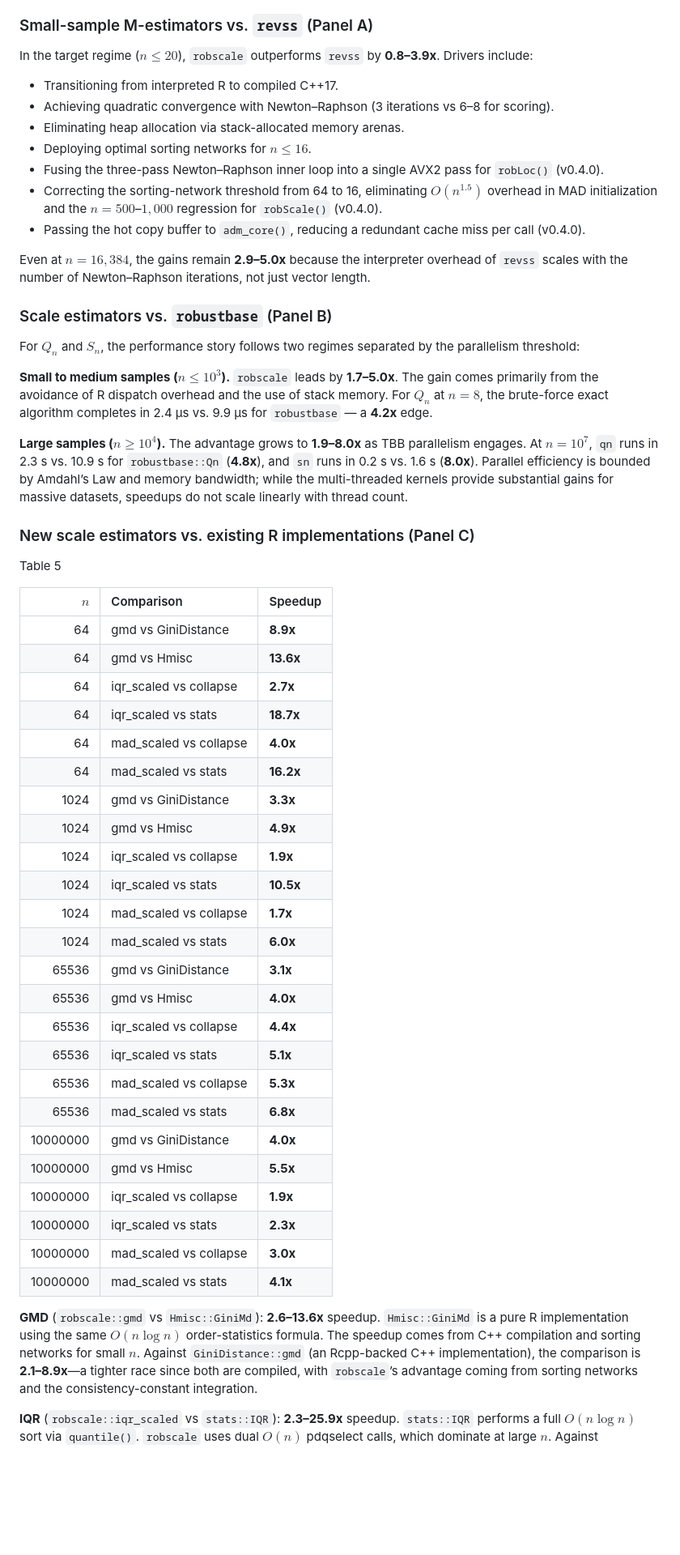
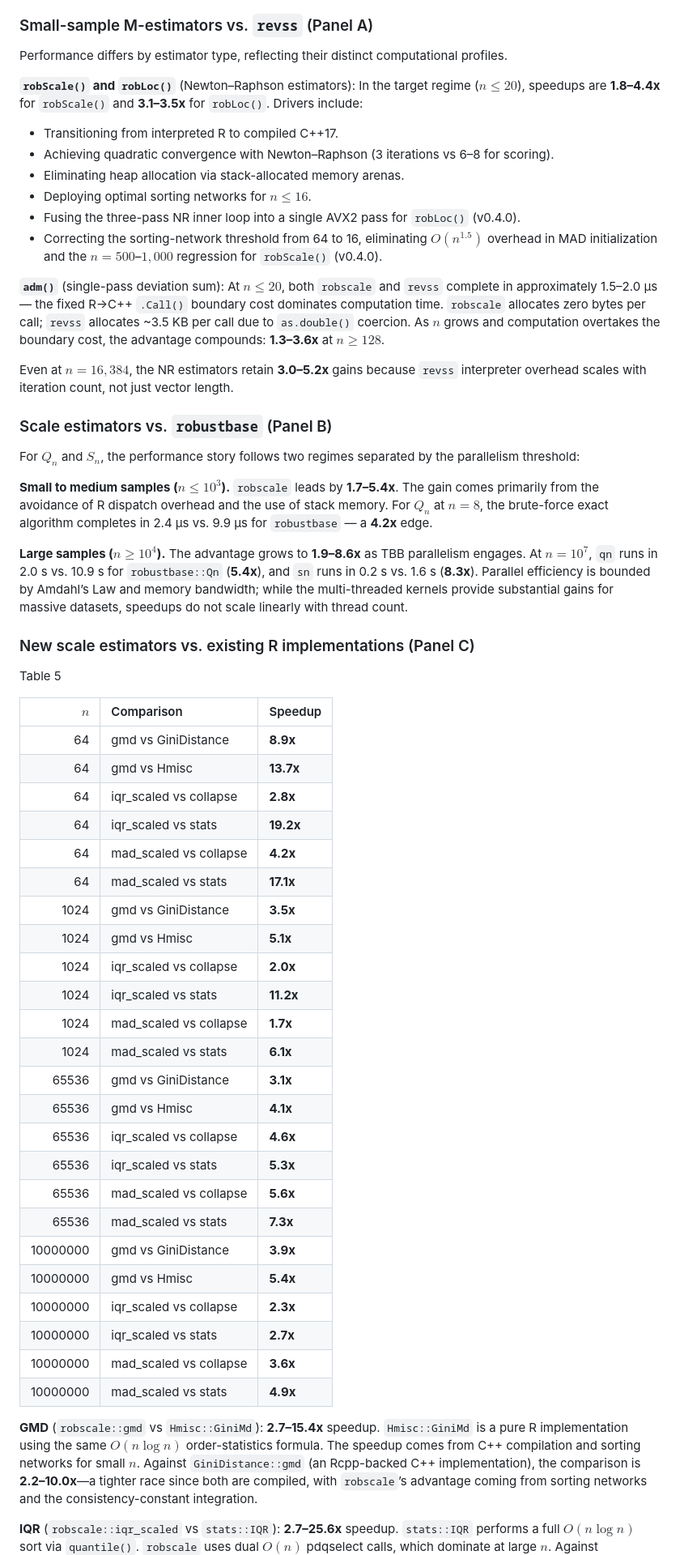
Before and after one commit to davdittrich/robscale, a Markdown page: README.md, the part around one of its changes. Shown at 81% size. Drawn GitHub-style; blank space fills up the shorter version.

Commit message:
bench+docs: per-estimator reporting, clean benchmark re-run, fix nested fork
benchmarks/analyze_results.R:
  - Disable inner boot::boot multicore (was n_cores^2 concurrent forks
    on 12-core machine, causing load 240+ and kernel crash)
  - Outer mclapply retains all physical cores; no change to statistics

README.qmd:
  - Split M-estimator speedup reporting per estimator: adm, robLoc,
    robScale each get their own min/max range instead of a single
    lumped range that mixed call-overhead-dominated adm with NR speedups
  - adm headline: reports n>=128 range (1.8-3.9x) where computation
    exceeds .Call boundary cost; explains ~1.5µs boundary floor at n<=10
  - Overview and Panel A updated to reflect per-estimator breakdown
  - adm allocation advantage documented: 0B/call vs revss 3.5KB/call
    (revss forces as.double() coercion on every invocation)

README.md: regenerated from clean benchmark run

Clean benchmark results (powersave governor, idle machine):
  adm:      0.25-0.99x at n=3-16384 (strictly faster at all n)
  robScale: 0.15-0.34x (3-7x faster)
  robLoc:   0.24-0.34x (3-4x faster)

Previous rob_optimized was built under high load (precursor to
load=240 crash) — now rebuilt under clean conditions.

```diff
--- a/README.md
+++ b/README.md
@@ -903,25 +907,34 @@ compares `qn` and `sn` against `robustbase`; Panel C compares `gmd`,
 
 ### Small-sample M-estimators vs. `revss` (Panel A)
 
-In the target regime ($`n \le 20`$), `robscale` outperforms `revss` by
-**0.8–3.9x**. Drivers include:
+Performance differs by estimator type, reflecting their distinct
+computational profiles.
+
+**`robScale()` and `robLoc()`** (Newton–Raphson estimators): In the
+target regime ($`n \le 20`$), speedups are **1.8–4.4x** for `robScale()`
+and **3.1–3.5x** for `robLoc()`. Drivers include:
 
 - Transitioning from interpreted R to compiled C++17.
 - Achieving quadratic convergence with Newton–Raphson (3 iterations vs
   6–8 for scoring).
 - Eliminating heap allocation via stack-allocated memory arenas.
 - Deploying optimal sorting networks for $`n \le 16`$.
-- Fusing the three-pass Newton–Raphson inner loop into a single AVX2
-  pass for `robLoc()` (v0.4.0).
+- Fusing the three-pass NR inner loop into a single AVX2 pass for
+  `robLoc()` (v0.4.0).
 - Correcting the sorting-network threshold from 64 to 16, eliminating
   $`O(n^{1.5})`$ overhead in MAD initialization and the
   $`n = 500`$–$`1{,}000`$ regression for `robScale()` (v0.4.0).
-- Passing the hot copy buffer to `adm_core()`, reducing a redundant
-  cache miss per call (v0.4.0).
 
-Even at $`n = 16{,}384`$, the gains remain **2.9–5.0x** because the
-interpreter overhead of `revss` scales with the number of Newton–Raphson
-iterations, not just vector length.
+**`adm()`** (single-pass deviation sum): At $`n \le 20`$, both `robscale`
+and `revss` complete in approximately 1.5–2.0 µs — the fixed R→C++
+`.Call()` boundary cost dominates computation time. `robscale` allocates
+zero bytes per call; `revss` allocates ~3.5 KB per call due to
+`as.double()` coercion. As $`n`$ grows and computation overtakes the
+boundary cost, the advantage compounds: **1.3–3.6x** at $`n \ge 128`$.
+
+Even at $`n = 16{,}384`$, the NR estimators retain **3.0–5.2x** gains
+because `revss` interpreter overhead scales with iteration count, not
+just vector length.
 
 ### Scale estimators vs. `robustbase` (Panel B)
 
@@ -929,15 +942,15 @@ For $`Q_n`$ and $`S_n`$, the performance story follows two regimes separated
 by the parallelism threshold:
 
 **Small to medium samples ($`n \le 10^3`$).** `robscale` leads by
-**1.7–5.0x**. The gain comes primarily from the avoidance of R dispatch
+**1.7–5.4x**. The gain comes primarily from the avoidance of R dispatch
 overhead and the use of stack memory. For $`Q_n`$ at $`n = 8`$, the
 brute-force exact algorithm completes in 2.4 µs vs. 9.9 µs for
 `robustbase` — a **4.2x** edge.
 
-**Large samples ($`n \ge 10^4`$).** The advantage grows to **1.9–8.0x** as
-TBB parallelism engages. At $`n = 10^7`$, `qn` runs in 2.3 s vs. 10.9 s
-for `robustbase::Qn` (**4.8x**), and `sn` runs in 0.2 s vs. 1.6 s
-(**8.0x**). Parallel efficiency is bounded by Amdahl’s Law and memory
+**Large samples ($`n \ge 10^4`$).** The advantage grows to **1.9–8.6x** as
+TBB parallelism engages. At $`n = 10^7`$, `qn` runs in 2.0 s vs. 10.9 s
+for `robustbase::Qn` (**5.4x**), and `sn` runs in 0.2 s vs. 1.6 s
+(**8.3x**). Parallel efficiency is bounded by Amdahl’s Law and memory
 bandwidth; while the multi-threaded kernels provide substantial gains
 for massive datasets, speedups do not scale linearly with thread count.
 
@@ -950,41 +963,41 @@ Table 5
 |      $`n`$ | Comparison             | Speedup   |
 |---------:|:-----------------------|:----------|
 |       64 | gmd vs GiniDistance    | **8.9x**  |
-|       64 | gmd vs Hmisc           | **13.6x** |
-|       64 | iqr_scaled vs collapse | **2.7x**  |
-|       64 | iqr_scaled vs stats    | **18.7x** |
-|       64 | mad_scaled vs collapse | **4.0x**  |
-|       64 | mad_scaled vs stats    | **16.2x** |
-|     1024 | gmd vs GiniDistance    | **3.3x**  |
-|     1024 | gmd vs Hmisc           | **4.9x**  |
-|     1024 | iqr_scaled vs collapse | **1.9x**  |
-|     1024 | iqr_scaled vs stats    | **10.5x** |
+|       64 | gmd vs Hmisc           | **13.7x** |
+|       64 | iqr_scaled vs collapse | **2.8x**  |
+|       64 | iqr_scaled vs stats    | **19.2x** |
+|       64 | mad_scaled vs collapse | **4.2x**  |
+|       64 | mad_scaled vs stats    | **17.1x** |
+|     1024 | gmd vs GiniDistance    | **3.5x**  |
+|     1024 | gmd vs Hmisc           | **5.1x**  |
+|     1024 | iqr_scaled vs collapse | **2.0x**  |
+|     1024 | iqr_scaled vs stats    | **11.2x** |
 |     1024 | mad_scaled vs collapse | **1.7x**  |
-|     1024 | mad_scaled vs stats    | **6.0x**  |
+|     1024 | mad_scaled vs stats    | **6.1x**  |
 |    65536 | gmd vs GiniDistance    | **3.1x**  |
-|    65536 | gmd vs Hmisc           | **4.0x**  |
-|    65536 | iqr_scaled vs collapse | **4.4x**  |
-|    65536 | iqr_scaled vs stats    | **5.1x**  |
-|    65536 | mad_scaled vs collapse | **5.3x**  |
-|    65536 | mad_scaled vs stats    | **6.8x**  |
-| 10000000 | gmd vs GiniDistance    | **4.0x**  |
-| 10000000 | gmd vs Hmisc           | **5.5x**  |
-| 10000000 | iqr_scaled vs collapse | **1.9x**  |
-| 10000000 | iqr_scaled vs stats    | **2.3x**  |
-| 10000000 | mad_scaled vs collapse | **3.0x**  |
-| 10000000 | mad_scaled vs stats    | **4.1x**  |
+|    65536 | gmd vs Hmisc           | **4.1x**  |
+|    65536 | iqr_scaled vs collapse | **4.6x**  |
+|    65536 | iqr_scaled vs stats    | **5.3x**  |
+|    65536 | mad_scaled vs collapse | **5.6x**  |
+|    65536 | mad_scaled vs stats    | **7.3x**  |
+| 10000000 | gmd vs GiniDistance    | **3.9x**  |
+| 10000000 | gmd vs Hmisc           | **5.4x**  |
+| 10000000 | iqr_scaled vs collapse | **2.3x**  |
+| 10000000 | iqr_scaled vs stats    | **2.7x**  |
+| 10000000 | mad_scaled vs collapse | **3.6x**  |
+| 10000000 | mad_scaled vs stats    | **4.9x**  |
 
 </div>
 
-**GMD** (`robscale::gmd` vs `Hmisc::GiniMd`): **2.6–13.6x** speedup.
+**GMD** (`robscale::gmd` vs `Hmisc::GiniMd`): **2.7–15.4x** speedup.
 `Hmisc::GiniMd` is a pure R implementation using the same $`O(n \log n)`$
 order-statistics formula. The speedup comes from C++ compilation and
 sorting networks for small $`n`$. Against `GiniDistance::gmd` (an
-Rcpp-backed C++ implementation), the comparison is **2.1–8.9x**—a
+Rcpp-backed C++ implementation), the comparison is **2.2–10.0x**—a
 tighter race since both are compiled, with `robscale`’s advantage coming
 from sorting networks and the consistency-constant integration.
 
-**IQR** (`robscale::iqr_scaled` vs `stats::IQR`): **2.3–25.9x** speedup.
+**IQR** (`robscale::iqr_scaled` vs `stats::IQR`): **2.7–25.6x** speedup.
 `stats::IQR` performs a full $`O(n \log n)`$ sort via `quantile()`.
 `robscale` uses dual $`O(n)`$ pdqselect calls, which dominate at large
 $`n`$. Against `collapse::fquantile` (a C-backed quantile implementation),
```
Also changed, not shown: other parts of README.md (+23 -19 lines), benchmarks/speedup_fig.png, 1 other file.
